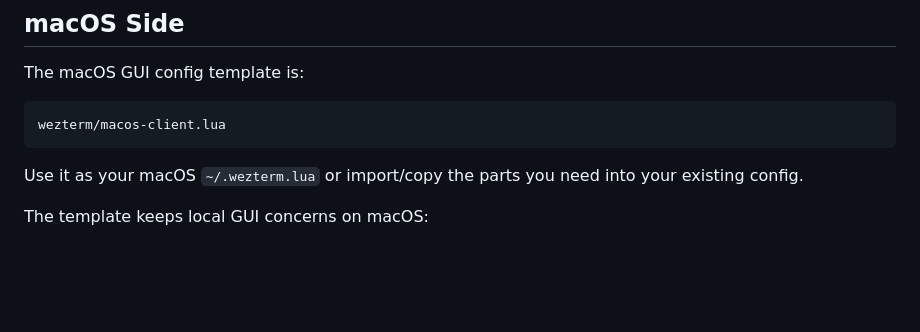
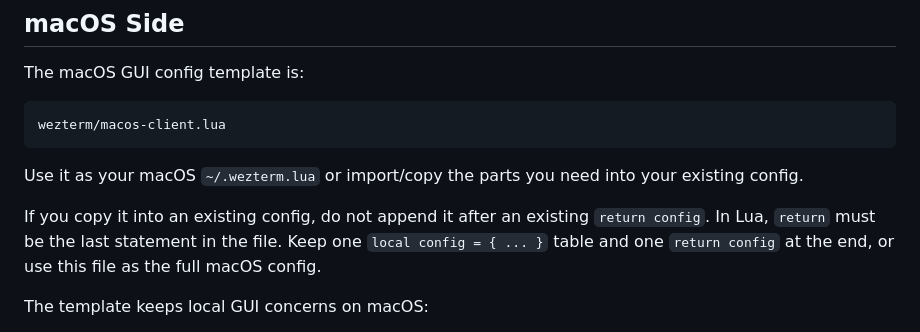
Before and after one commit to tta-lab/kosmos, a Markdown page: docs/wezterm-wsl-mux.md, the part around the change. GitHub-like rendering; blank space fills up the shorter version.

Commit message:
docs(wsl): clarify wezterm config merge

```diff
--- a/docs/wezterm-wsl-mux.md
+++ b/docs/wezterm-wsl-mux.md
@@ -66,6 +66,11 @@ wezterm/macos-client.lua
 
 Use it as your macOS `~/.wezterm.lua` or import/copy the parts you need into
 your existing config.
+
+If you copy it into an existing config, do not append it after an existing
+`return config`. In Lua, `return` must be the last statement in the file. Keep
+one `local config = { ... }` table and one `return config` at the end, or use
+this file as the full macOS config.
 
 The template keeps local GUI concerns on macOS:
 
```
